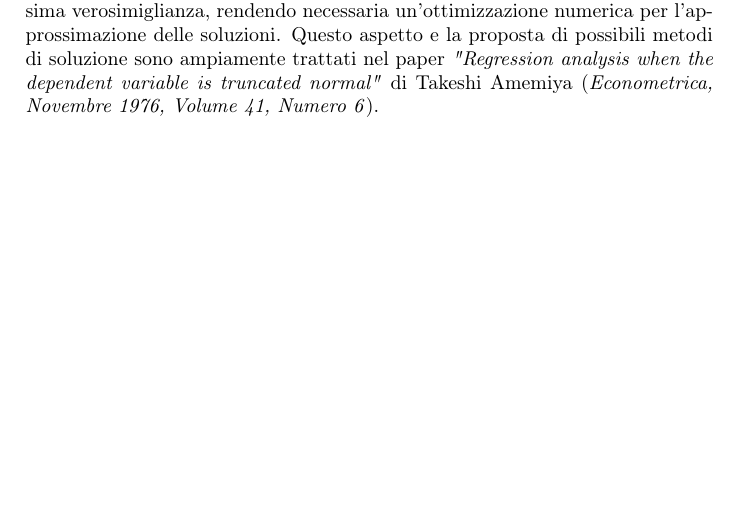
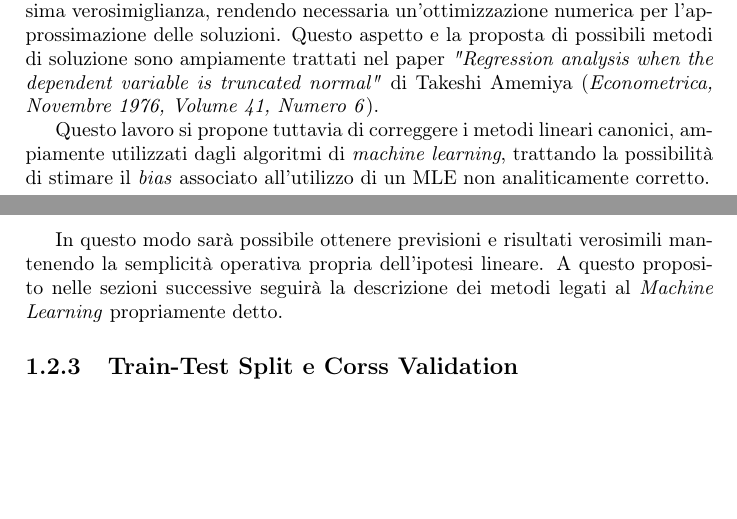
Before and after one commit to CarloMengucci/Tesi-Triennale, a LaTeX document (Results.tex): part of page 4 of 9 before the commit and two parts of pages 4 and 5 of 10 after it, the two joined at a grey line, cut so that both start at the same text, the shorter picture padded with empty space. Compiled offline with pdfLaTeX.

Commit message:
inizio sub su cv e train test split

```diff
--- a/Results.tex
+++ b/Results.tex
@@ -109,6 +109,15 @@ Si ha che per $	\xi=\frac{x-\mu}{\sigma}$; ${\phi(\xi)=\frac{1}{\sqrt{2 \pi}}\ex
 
 La presenza delle $\Phi(\alpha),\Phi(\beta)$ con $\alpha=\frac{a-\mu}{\sigma}, \beta=\frac{b-\mu} {\sigma}$ comporta l'impossibilità di una formulazione semplice ed analiticamente definita dei parametri di massima verosimiglianza, rendendo necessaria un'ottimizzazione numerica per l'approssimazione delle soluzioni.
 Questo aspetto e la proposta di possibili metodi di soluzione sono ampiamente trattati nel paper \textit{"Regression analysis when the dependent variable is truncated normal"} di Takeshi Amemiya (\textit{Econometrica, Novembre 1976, Volume 41, Numero 6}).
+
+Questo lavoro si propone tuttavia di correggere i metodi lineari canonici, ampiamente utilizzati dagli algoritmi di \textit{machine learning}, trattando la possibilità di stimare il \textit{bias} associato all'utilizzo di un MLE non analiticamente corretto.
+
+In questo modo sarà possibile ottenere previsioni e risultati verosimili mantenendo la semplicità operativa propria dell'ipotesi lineare.
+A questo proposito nelle sezioni successive seguirà la descrizione dei metodi legati al \textit{Machine Learning} propriamente detto.
+
+\subsection{Train-Test Split e Corss Validation}
+
+
 
 
 
```
